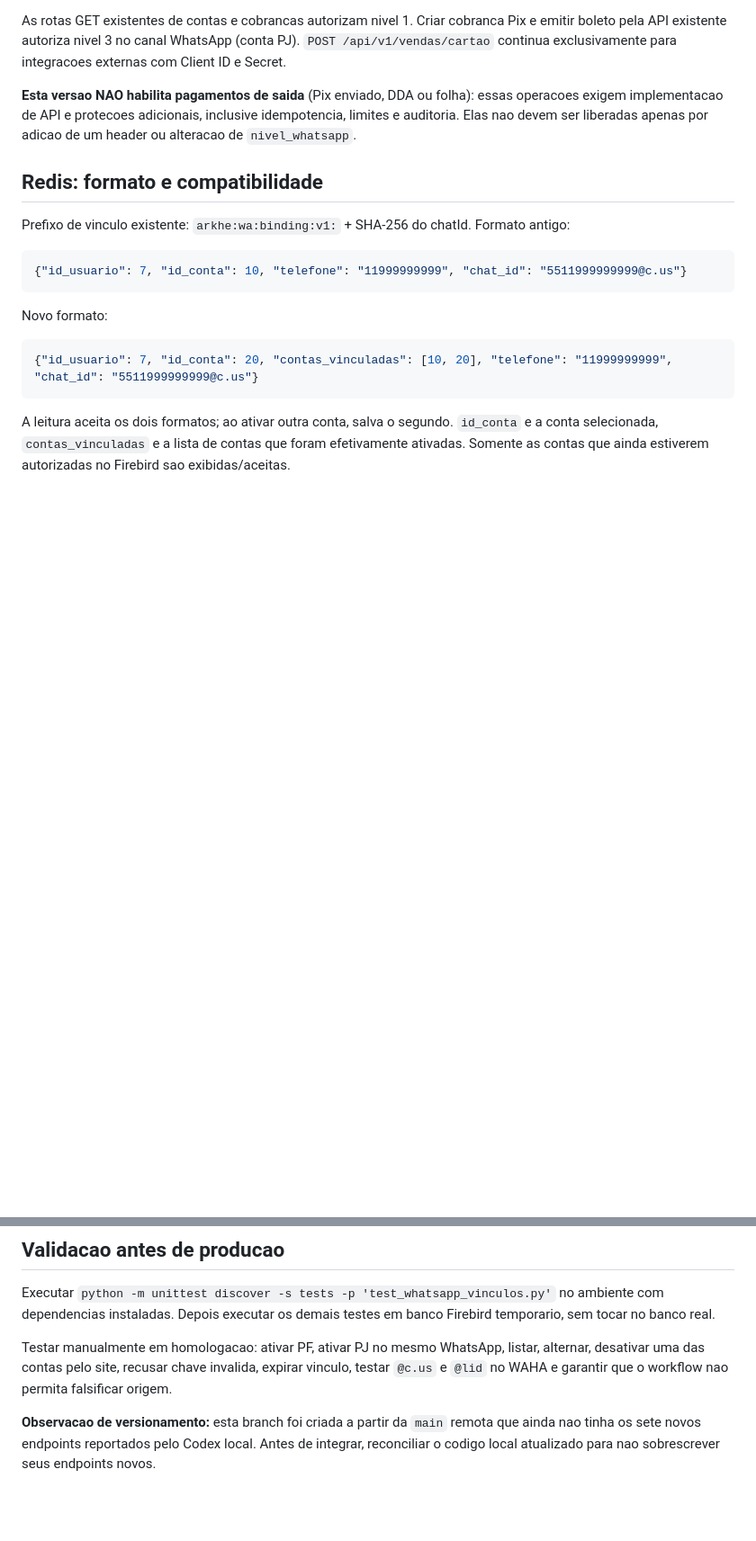
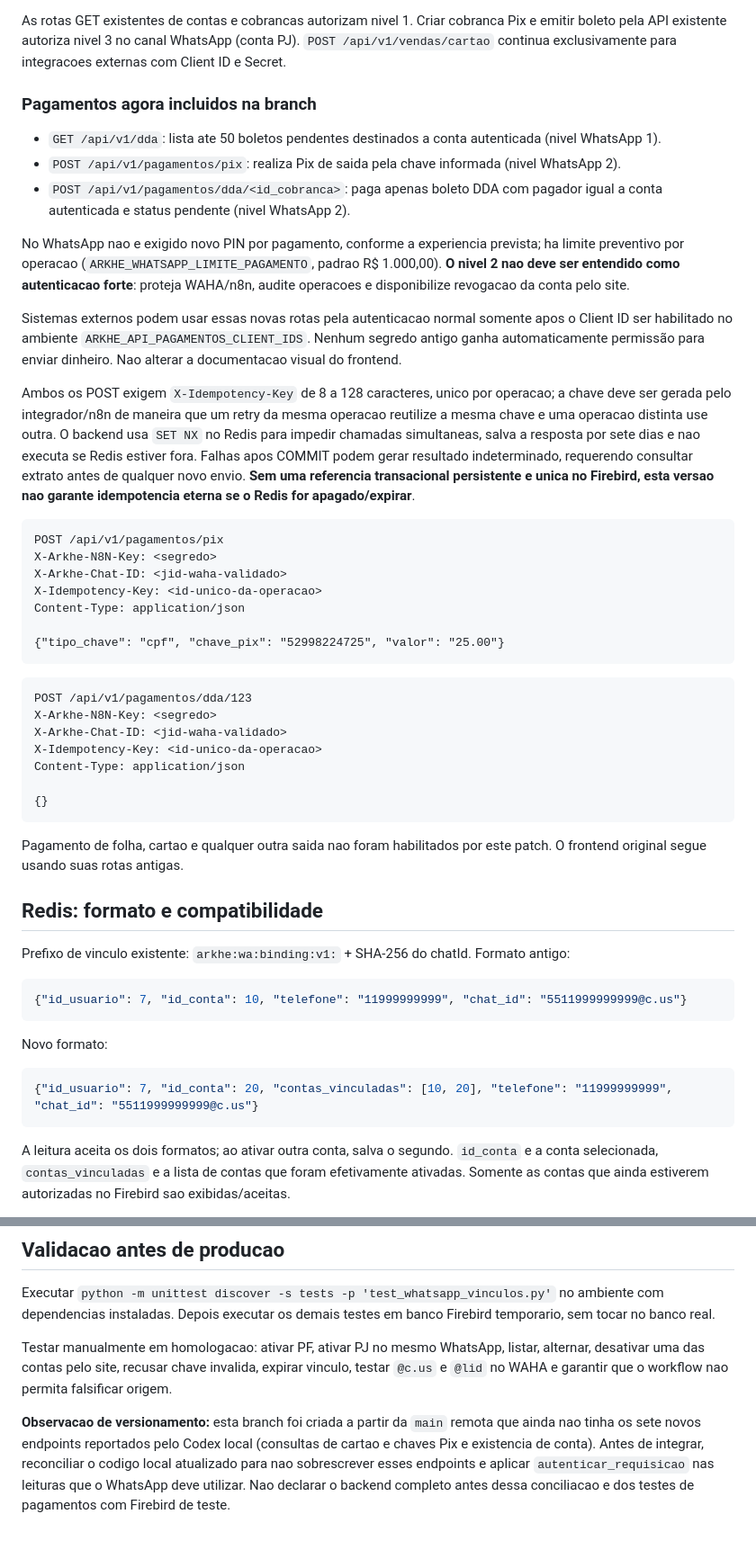
Before and after one commit to GPontin78/back_arkche, a Markdown page: docs/WHATSAPP_AUTORIZACAO.md, 2 parts joined by grey strips. Shown at 90% size. Rendered like a GitHub page; blank space fills up the shorter version.

Commit message:
docs: especificar Pix, DDA, idempotencia e habilitacao externa

````diff
--- a/docs/WHATSAPP_AUTORIZACAO.md
+++ b/docs/WHATSAPP_AUTORIZACAO.md
@@ -38,7 +38,39 @@ As rotas GET existentes de contas e cobrancas autorizam nivel 1.
 Criar cobranca Pix e emitir boleto pela API existente autoriza nivel 3 no canal WhatsApp (conta PJ).
 `POST /api/v1/vendas/cartao` continua exclusivamente para integracoes externas com Client ID e Secret.
 
-**Esta versao NAO habilita pagamentos de saida** (Pix enviado, DDA ou folha): essas operacoes exigem implementacao de API e protecoes adicionais, inclusive idempotencia, limites e auditoria. Elas nao devem ser liberadas apenas por adicao de um header ou alteracao de `nivel_whatsapp`.
+### Pagamentos agora incluidos na branch
+
+- `GET /api/v1/dda`: lista ate 50 boletos pendentes destinados a conta autenticada (nivel WhatsApp 1).
+- `POST /api/v1/pagamentos/pix`: realiza Pix de saida pela chave informada (nivel WhatsApp 2).
+- `POST /api/v1/pagamentos/dda/<id_cobranca>`: paga apenas boleto DDA com pagador igual a conta autenticada e status pendente (nivel WhatsApp 2).
+
+No WhatsApp nao e exigido novo PIN por pagamento, conforme a experiencia prevista; ha limite preventivo por operacao (`ARKHE_WHATSAPP_LIMITE_PAGAMENTO`, padrao R$ 1.000,00). **O nivel 2 nao deve ser entendido como autenticacao forte**: proteja WAHA/n8n, audite operacoes e disponibilize revogacao da conta pelo site.
+
+Sistemas externos podem usar essas novas rotas pela autenticacao normal somente apos o Client ID ser habilitado no ambiente `ARKHE_API_PAGAMENTOS_CLIENT_IDS`. Nenhum segredo antigo ganha automaticamente permissão para enviar dinheiro. Nao alterar a documentacao visual do frontend.
+
+Ambos os POST exigem `X-Idempotency-Key` de 8 a 128 caracteres, unico por operacao; a chave deve ser gerada pelo integrador/n8n de maneira que um retry da mesma operacao reutilize a mesma chave e uma operacao distinta use outra. O backend usa `SET NX` no Redis para impedir chamadas simultaneas, salva a resposta por sete dias e nao executa se Redis estiver fora. Falhas apos COMMIT podem gerar resultado indeterminado, requerendo consultar extrato antes de qualquer novo envio. **Sem uma referencia transacional persistente e unica no Firebird, esta versao nao garante idempotencia eterna se o Redis for apagado/expirar**.
+
+```http
+POST /api/v1/pagamentos/pix
+X-Arkhe-N8N-Key: <segredo>
+X-Arkhe-Chat-ID: <jid-waha-validado>
+X-Idempotency-Key: <id-unico-da-operacao>
+Content-Type: application/json
+
+{"tipo_chave": "cpf", "chave_pix": "52998224725", "valor": "25.00"}
+```
+
+```http
+POST /api/v1/pagamentos/dda/123
+X-Arkhe-N8N-Key: <segredo>
+X-Arkhe-Chat-ID: <jid-waha-validado>
+X-Idempotency-Key: <id-unico-da-operacao>
+Content-Type: application/json
+
+{}
+```
+
+Pagamento de folha, cartao e qualquer outra saida nao foram habilitados por este patch. O frontend original segue usando suas rotas antigas.
 
 ## Redis: formato e compatibilidade
 
@@ -83,4 +115,4 @@ Depois executar os demais testes em banco Firebird temporario, sem tocar no banc
 Testar manualmente em homologacao: ativar PF, ativar PJ no mesmo WhatsApp, listar, alternar,
 desativar uma das contas pelo site, recusar chave invalida, expirar vinculo, testar `@c.us` e `@lid` no WAHA e garantir que o workflow nao permita falsificar origem.
 
-**Observacao de versionamento:** esta branch foi criada a partir da `main` remota que ainda nao tinha os sete novos endpoints reportados pelo Codex local. Antes de integrar, reconciliar o codigo local atualizado para nao sobrescrever seus endpoints novos.
+**Observacao de versionamento:** esta branch foi criada a partir da `main` remota que ainda nao tinha os sete novos endpoints reportados pelo Codex local (consultas de cartao e chaves Pix e existencia de conta). Antes de integrar, reconciliar o codigo local atualizado para nao sobrescrever esses endpoints e aplicar `autenticar_requisicao` nas leituras que o WhatsApp deve utilizar. Nao declarar o backend completo antes dessa conciliacao e dos testes de pagamentos com Firebird de teste.
````
